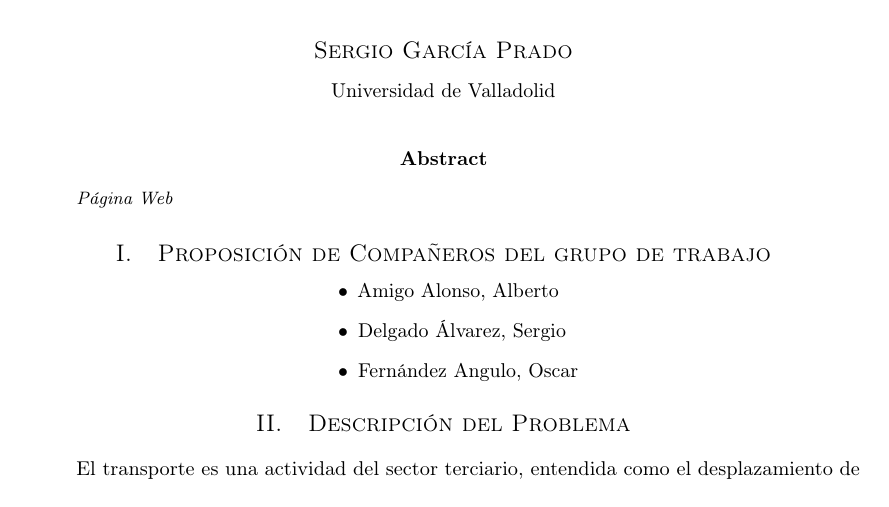
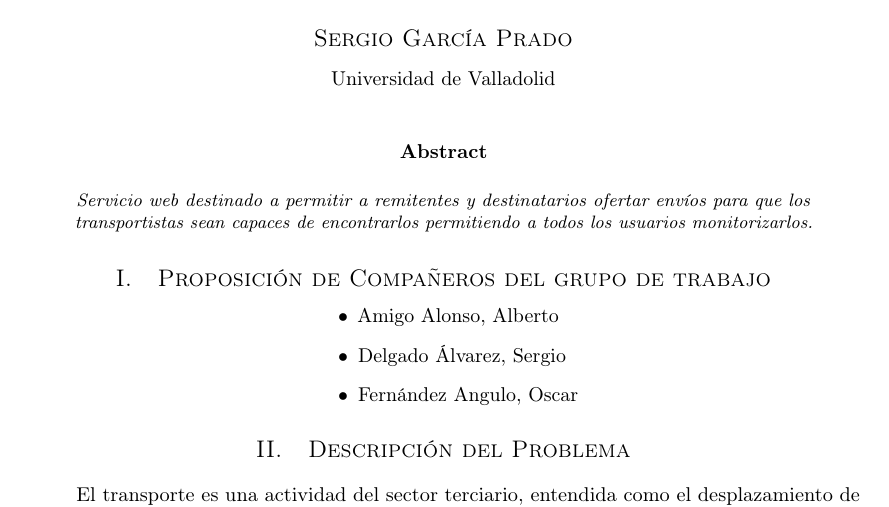
Before and after one commit to MangostasUVaTeam/JumpVa-report-and-slides, a LaTeX paper (article.tex): part of page 1 of 2, cut so that both start at the same text. Compiled offline with pdfLaTeX.

Commit message:
Added abstract

```diff
--- a/article.tex
+++ b/article.tex
@@ -9,7 +9,6 @@
 \usepackage{microtype} % Slightly tweak font spacing for aesthetics
 
 \usepackage[hmarginratio=1:1,top=32mm,columnsep=20pt]{geometry} % Document margins
-\usepackage{multicol} % Used for the two-column layout of the document
 \usepackage[hang, small,labelfont=bf,up,textfont=it,up]{caption} % Custom captions under/above floats in tables or figures
 \usepackage{booktabs} % Horizontal rules in tables
 \usepackage{float} % Required for tables and figures in the multi-column environment - they need to be placed in specific locations with the [H] (e.g. \begin{table}[H])
@@ -62,7 +61,7 @@
 %----------------------------------------------------------------------------------------
 
 	\begin{abstract}
-		\noindent Página Web
+		\noindent Servicio web destinado a permitir a remitentes y destinatarios ofertar envíos para que los transportistas sean capaces de encontrarlos permitiendo a todos los usuarios monitorizarlos.
 	\end{abstract}
 
 %----------------------------------------------------------------------------------------
```
Also changed, not shown: article.pdf.
